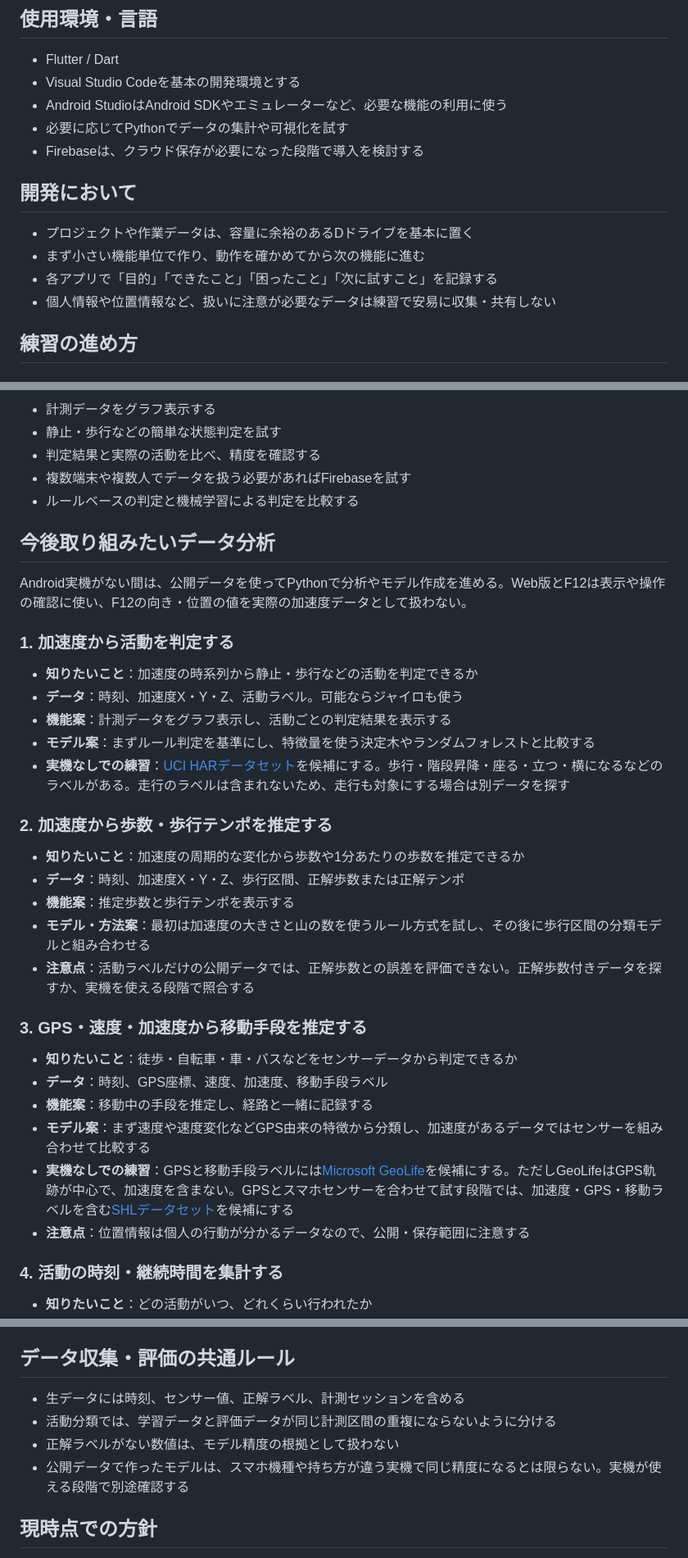
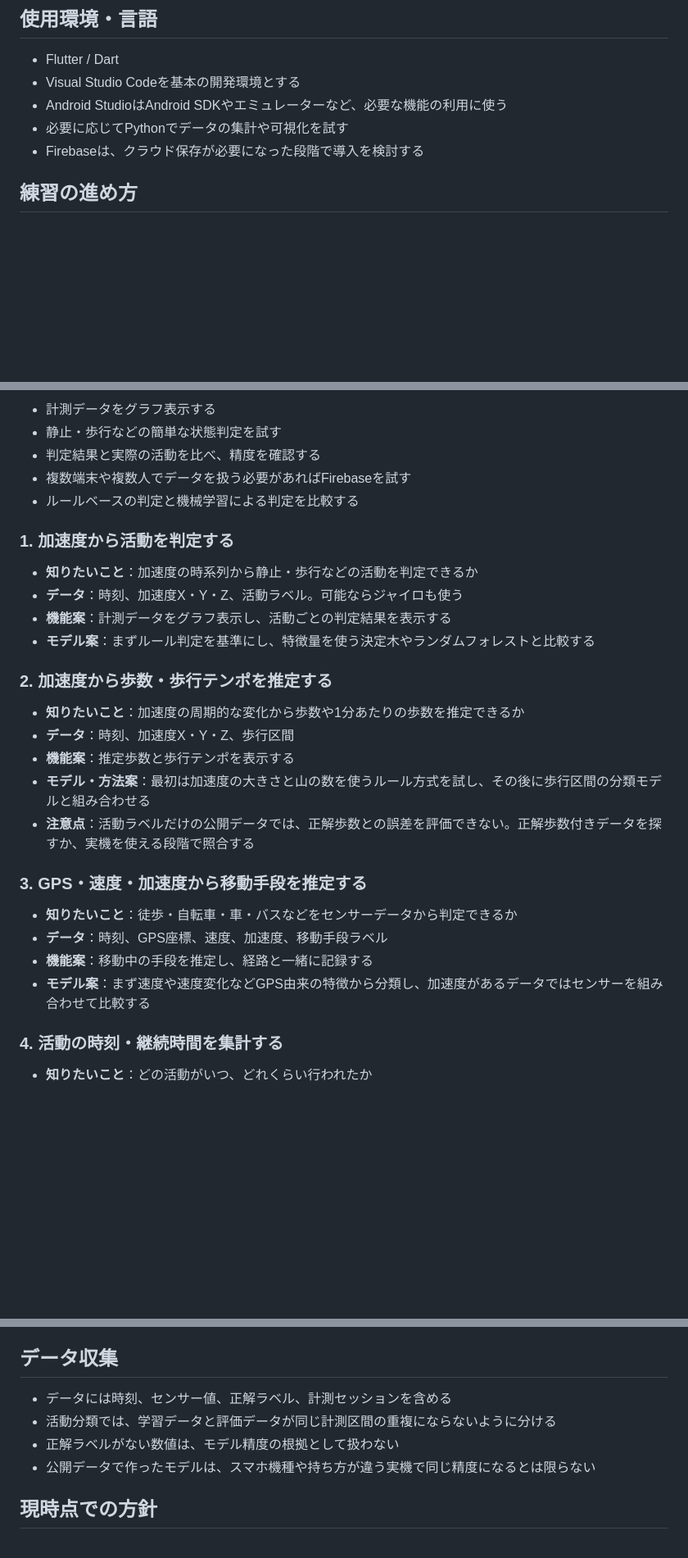
Before and after one commit to Owl-sleeping/sample_ai_app, a Markdown page: README.md, 3 parts joined by grey strips. Shown at 82% size. Rendered like a GitHub page; blank space fills up the shorter version.

```diff
--- a/README.md
+++ b/README.md
@@ -13,13 +13,6 @@
 - Android StudioはAndroid SDKやエミュレーターなど、必要な機能の利用に使う
 - 必要に応じてPythonでデータの集計や可視化を試す
 - Firebaseは、クラウド保存が必要になった段階で導入を検討する
-
-## 開発において
-
-- プロジェクトや作業データは、容量に余裕のあるDドライブを基本に置く
-- まず小さい機能単位で作り、動作を確かめてから次の機能に進む
-- 各アプリで「目的」「できたこと」「困ったこと」「次に試すこと」を記録する
-- 個人情報や位置情報など、扱いに注意が必要なデータは練習で安易に収集・共有しない
 
 ## 練習の進め方
 
@@ -60,22 +53,17 @@
 - 複数端末や複数人でデータを扱う必要があればFirebaseを試す
 - ルールベースの判定と機械学習による判定を比較する
 
-## 今後取り組みたいデータ分析
-
-Android実機がない間は、公開データを使ってPythonで分析やモデル作成を進める。Web版とF12は表示や操作の確認に使い、F12の向き・位置の値を実際の加速度データとして扱わない。
-
 ### 1. 加速度から活動を判定する
 
 - **知りたいこと**：加速度の時系列から静止・歩行などの活動を判定できるか
 - **データ**：時刻、加速度X・Y・Z、活動ラベル。可能ならジャイロも使う
 - **機能案**：計測データをグラフ表示し、活動ごとの判定結果を表示する
 - **モデル案**：まずルール判定を基準にし、特徴量を使う決定木やランダムフォレストと比較する
-- **実機なしでの練習**：[UCI HARデータセット](https://archive.ics.uci.edu/dataset/240/human%2Bactivity%2Brecognition)を候補にする。歩行・階段昇降・座る・立つ・横になるなどのラベルがある。走行のラベルは含まれないため、走行も対象にする場合は別データを探す
 
 ### 2. 加速度から歩数・歩行テンポを推定する
 
 - **知りたいこと**：加速度の周期的な変化から歩数や1分あたりの歩数を推定できるか
-- **データ**：時刻、加速度X・Y・Z、歩行区間、正解歩数または正解テンポ
+- **データ**：時刻、加速度X・Y・Z、歩行区間
 - **機能案**：推定歩数と歩行テンポを表示する
 - **モデル・方法案**：最初は加速度の大きさと山の数を使うルール方式を試し、その後に歩行区間の分類モデルと組み合わせる
 - **注意点**：活動ラベルだけの公開データでは、正解歩数との誤差を評価できない。正解歩数付きデータを探すか、実機を使える段階で照合する
@@ -86,8 +74,6 @@ Android実機がない間は、公開データを使ってPythonで分析やモ
 - **データ**：時刻、GPS座標、速度、加速度、移動手段ラベル
 - **機能案**：移動中の手段を推定し、経路と一緒に記録する
 - **モデル案**：まず速度や速度変化などGPS由来の特徴から分類し、加速度があるデータではセンサーを組み合わせて比較する
-- **実機なしでの練習**：GPSと移動手段ラベルには[Microsoft GeoLife](https://www.microsoft.com/en-us/research/publication/gps-trajectories-with-transportation-mode-labels/)を候補にする。ただしGeoLifeはGPS軌跡が中心で、加速度を含まない。GPSとスマホセンサーを合わせて試す段階では、加速度・GPS・移動ラベルを含む[SHLデータセット](https://www.sussex.ac.uk/strc/research/wearable/locomotion-transportation)を候補にする
-- **注意点**：位置情報は個人の行動が分かるデータなので、公開・保存範囲に注意する
 
 ### 4. 活動の時刻・継続時間を集計する
 
@@ -104,12 +90,12 @@ Android実機がない間は、公開データを使ってPythonで分析やモ
 3. GeoLifeでGPS由来の移動手段分類を試し、必要に応じてSHLで加速度との組み合わせを試す
 4. 活動ラベルと時刻を集計し、Flutter Webで日ごとの履歴を表示する
 
-## データ収集・評価の共通ルール
+## データ収集
 
-- 生データには時刻、センサー値、正解ラベル、計測セッションを含める
+- データには時刻、センサー値、正解ラベル、計測セッションを含める
 - 活動分類では、学習データと評価データが同じ計測区間の重複にならないように分ける
 - 正解ラベルがない数値は、モデル精度の根拠として扱わない
-- 公開データで作ったモデルは、スマホ機種や持ち方が違う実機で同じ精度になるとは限らない。実機が使える段階で別途確認する
+- 公開データで作ったモデルは、スマホ機種や持ち方が違う実機で同じ精度になるとは限らない
 
 ## 現時点での方針
 
```
